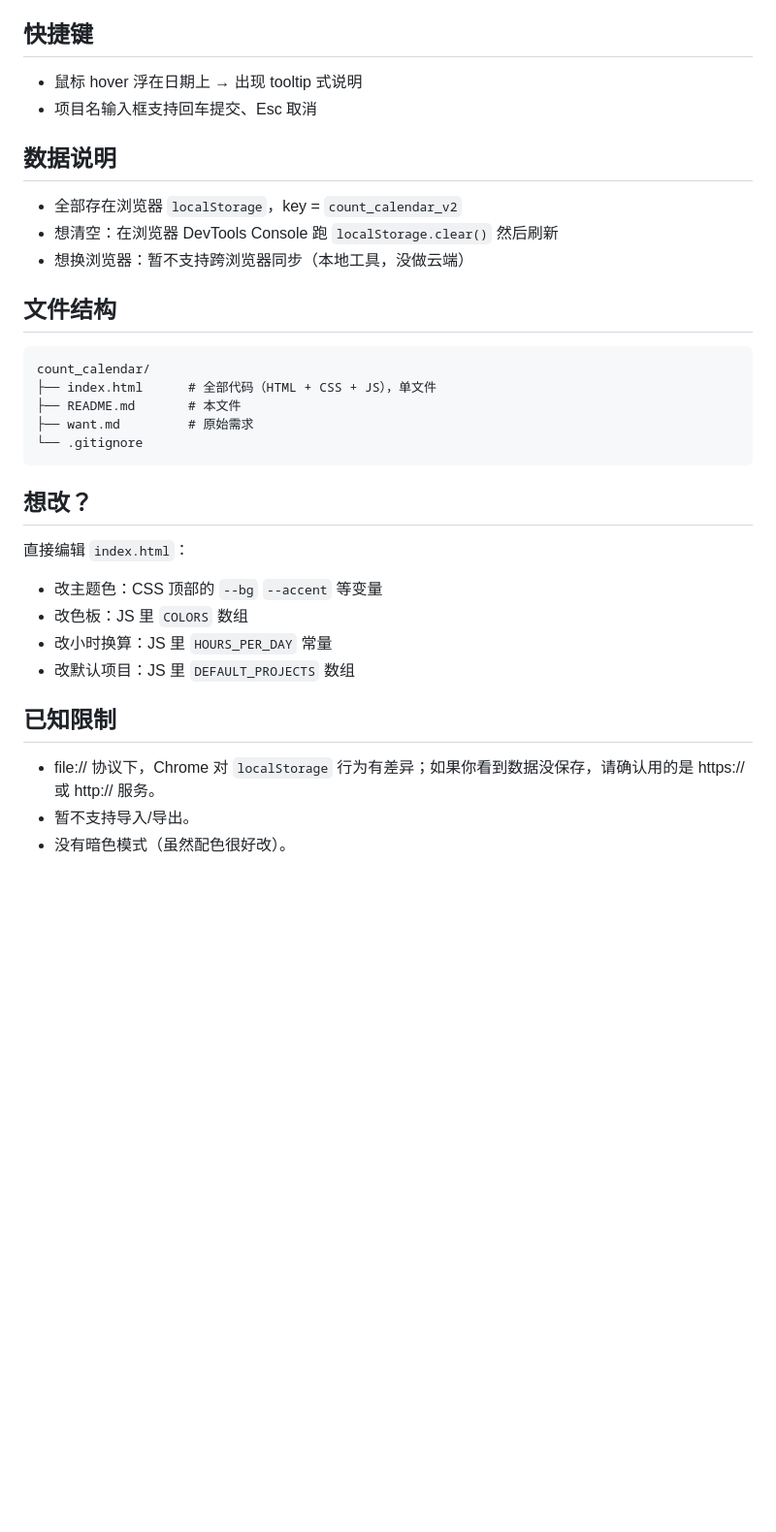
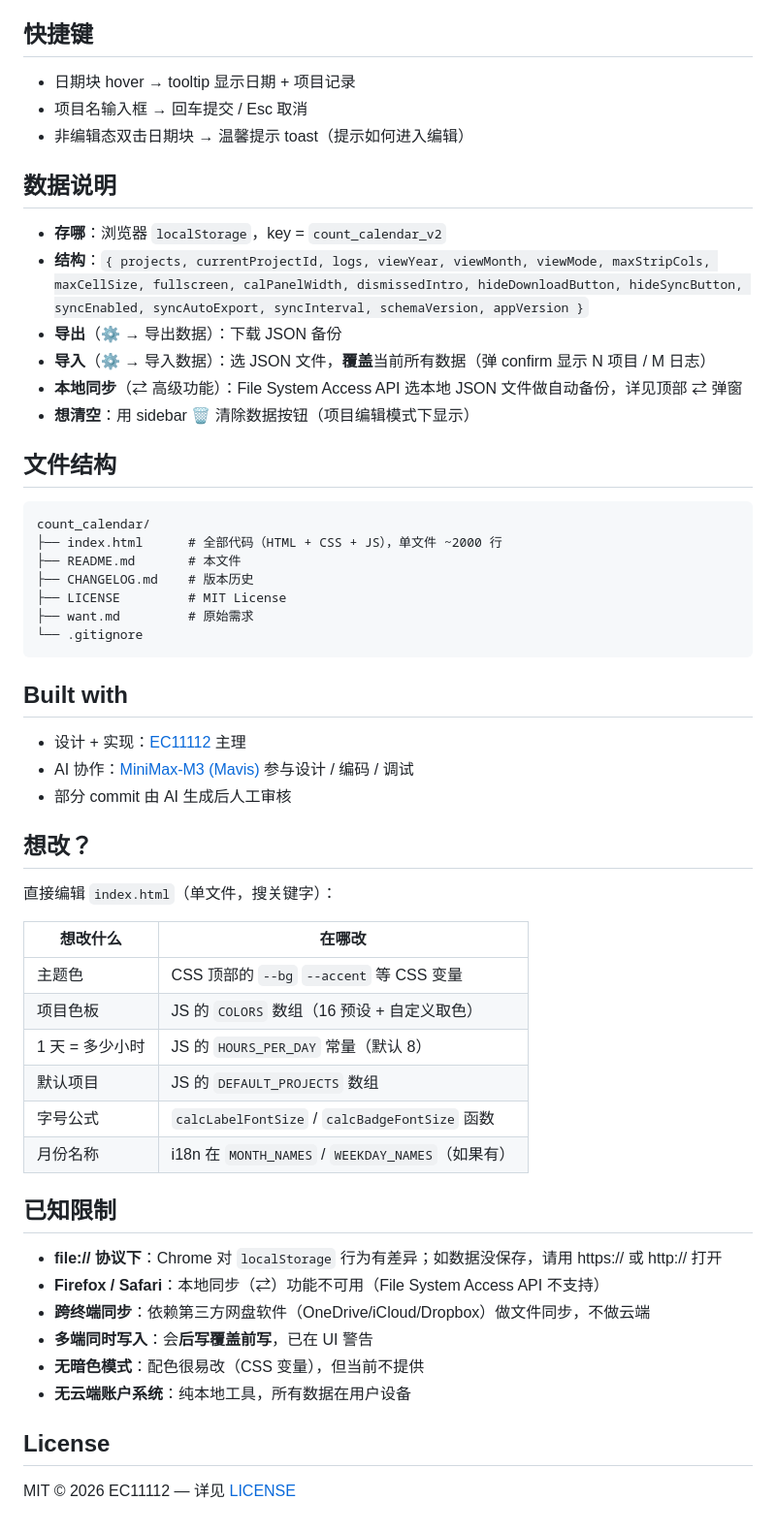
Before and after one commit to EC11112/count_calendar, a Markdown page: README.md, the part around one of its changes. Shown at 97% size. Drawn GitHub-style; blank space fills up the shorter version.

````diff
--- a/README.md
+++ b/README.md
@@ -30,35 +74,59 @@
 
 ## 快捷键
 
-- 鼠标 hover 浮在日期上 → 出现 tooltip 式说明
-- 项目名输入框支持回车提交、Esc 取消
+- 日期块 hover → tooltip 显示日期 + 项目记录
+- 项目名输入框 → 回车提交 / Esc 取消
+- 非编辑态双击日期块 → 温馨提示 toast（提示如何进入编辑）
 
 ## 数据说明
 
-- 全部存在浏览器 `localStorage`，key = `count_calendar_v2`
-- 想清空：在浏览器 DevTools Console 跑 `localStorage.clear()` 然后刷新
-- 想换浏览器：暂不支持跨浏览器同步（本地工具，没做云端）
+- **存哪**：浏览器 `localStorage`，key = `count_calendar_v2`
+- **结构**：`{ projects, currentProjectId, logs, viewYear, viewMonth, viewMode, maxStripCols, maxCellSize, fullscreen, calPanelWidth, dismissedIntro, hideDownloadButton, hideSyncButton, syncEnabled, syncAutoExport, syncInterval, schemaVersion, appVersion }`
+- **导出**（⚙ → 导出数据）：下载 JSON 备份
+- **导入**（⚙ → 导入数据）：选 JSON 文件，**覆盖**当前所有数据（弹 confirm 显示 N 项目 / M 日志）
+- **本地同步**（⇄ 高级功能）：File System Access API 选本地 JSON 文件做自动备份，详见顶部 ⇄ 弹窗
+- **想清空**：用 sidebar 🗑 清除数据按钮（项目编辑模式下显示）
 
 ## 文件结构
 
 ```
 count_calendar/
-├── index.html      # 全部代码（HTML + CSS + JS），单文件
+├── index.html      # 全部代码（HTML + CSS + JS），单文件 ~2000 行
 ├── README.md       # 本文件
+├── CHANGELOG.md    # 版本历史
+├── LICENSE         # MIT License
 ├── want.md         # 原始需求
 └── .gitignore
 ```
 
+## Built with
+
+- 设计 + 实现：[EC11112](https://github.com/EC11112) 主理
+- AI 协作：[MiniMax-M3 (Mavis)](https://github.com/minimax) 参与设计 / 编码 / 调试
+- 部分 commit 由 AI 生成后人工审核
+
 ## 想改？
 
-直接编辑 `index.html`：
-- 改主题色：CSS 顶部的 `--bg` `--accent` 等变量
-- 改色板：JS 里 `COLORS` 数组
-- 改小时换算：JS 里 `HOURS_PER_DAY` 常量
-- 改默认项目：JS 里 `DEFAULT_PROJECTS` 数组
+直接编辑 `index.html`（单文件，搜关键字）：
+
+| 想改什么 | 在哪改 |
+|---------|--------|
+| 主题色 | CSS 顶部的 `--bg` `--accent` 等 CSS 变量 |
+| 项目色板 | JS 的 `COLORS` 数组（16 预设 + 自定义取色） |
+| 1 天 = 多少小时 | JS 的 `HOURS_PER_DAY` 常量（默认 8） |
+| 默认项目 | JS 的 `DEFAULT_PROJECTS` 数组 |
+| 字号公式 | `calcLabelFontSize` / `calcBadgeFontSize` 函数 |
+| 月份名称 | i18n 在 `MONTH_NAMES` / `WEEKDAY_NAMES`（如果有） |
 
 ## 已知限制
 
-- file:// 协议下，Chrome 对 `localStorage` 行为有差异；如果你看到数据没保存，请确认用的是 https:// 或 http:// 服务。
-- 暂不支持导入/导出。
-- 没有暗色模式（虽然配色很好改）。
+- **file:// 协议下**：Chrome 对 `localStorage` 行为有差异；如数据没保存，请用 https:// 或 http:// 打开
+- **Firefox / Safari**：本地同步（⇄）功能不可用（File System Access API 不支持）
+- **跨终端同步**：依赖第三方网盘软件（OneDrive/iCloud/Dropbox）做文件同步，不做云端
+- **多端同时写入**：会**后写覆盖前写**，已在 UI 警告
+- **无暗色模式**：配色很易改（CSS 变量），但当前不提供
+- **无云端账户系统**：纯本地工具，所有数据在用户设备
+
+## License
+
+MIT © 2026 EC11112 — 详见 [LICENSE](./LICENSE)
````
Also changed, not shown: other parts of README.md (+62 -18 lines).
